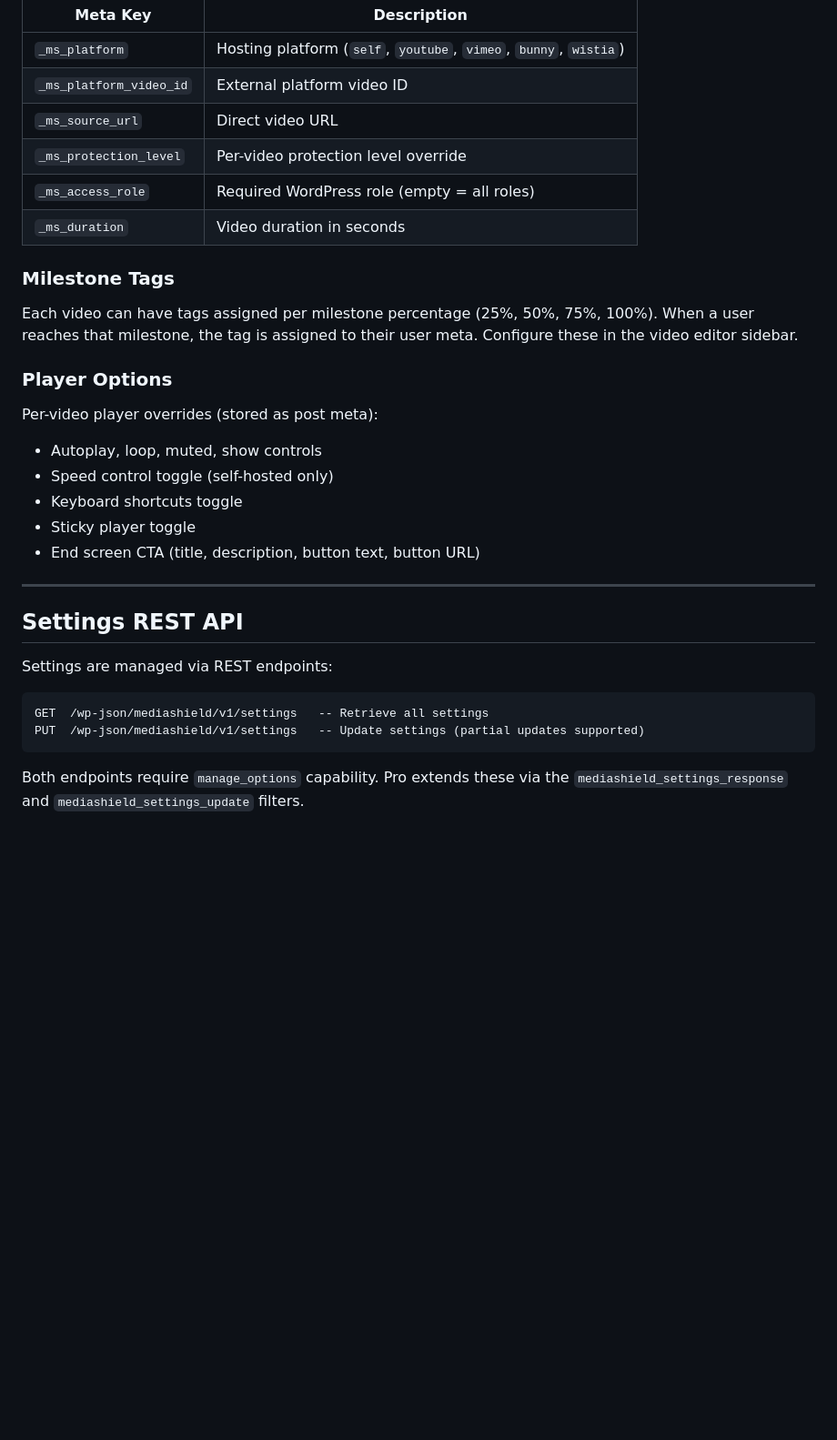
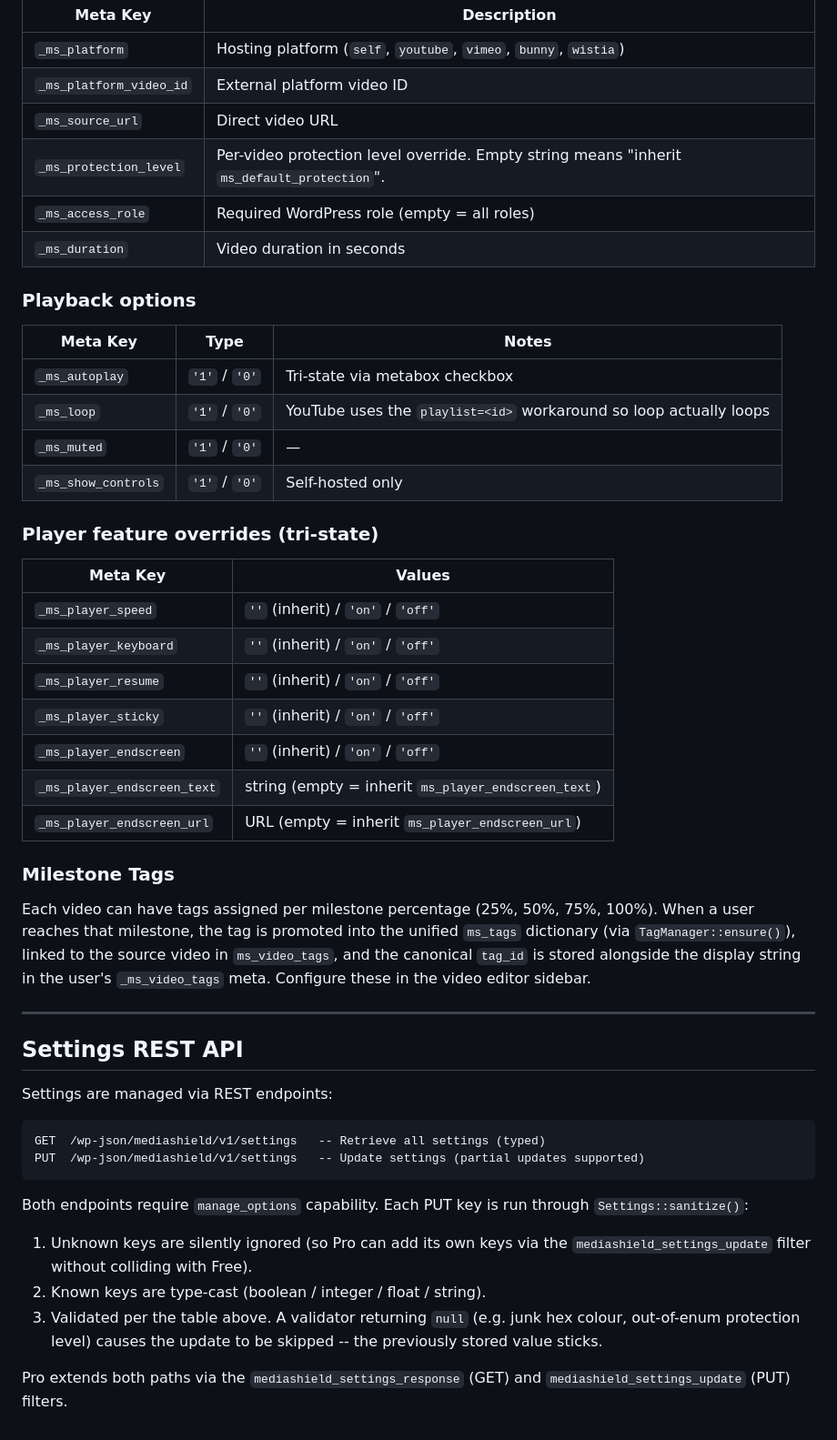
Before and after one commit to vapvarun/mediashield, a Markdown page: docs/free/configuration.md, the part around one of its changes. Shown at 91% size. Rendered like a GitHub page; blank space fills up the shorter version.

````diff
--- a/docs/free/configuration.md
+++ b/docs/free/configuration.md
@@ -75,23 +113,34 @@ Each video (CPT `mediashield_video`) has its own meta settings that override glo
 | `_ms_platform` | Hosting platform (`self`, `youtube`, `vimeo`, `bunny`, `wistia`) |
 | `_ms_platform_video_id` | External platform video ID |
 | `_ms_source_url` | Direct video URL |
-| `_ms_protection_level` | Per-video protection level override |
+| `_ms_protection_level` | Per-video protection level override. Empty string means "inherit `ms_default_protection`". |
 | `_ms_access_role` | Required WordPress role (empty = all roles) |
 | `_ms_duration` | Video duration in seconds |
 
+### Playback options
+
+| Meta Key | Type | Notes |
+|---|---|---|
+| `_ms_autoplay` | `'1'` / `'0'` | Tri-state via metabox checkbox |
+| `_ms_loop` | `'1'` / `'0'` | YouTube uses the `playlist=<id>` workaround so loop actually loops |
+| `_ms_muted` | `'1'` / `'0'` | — |
+| `_ms_show_controls` | `'1'` / `'0'` | Self-hosted only |
+
+### Player feature overrides (tri-state)
+
+| Meta Key | Values |
+|---|---|
+| `_ms_player_speed` | `''` (inherit) / `'on'` / `'off'` |
+| `_ms_player_keyboard` | `''` (inherit) / `'on'` / `'off'` |
+| `_ms_player_resume` | `''` (inherit) / `'on'` / `'off'` |
+| `_ms_player_sticky` | `''` (inherit) / `'on'` / `'off'` |
+| `_ms_player_endscreen` | `''` (inherit) / `'on'` / `'off'` |
+| `_ms_player_endscreen_text` | string (empty = inherit `ms_player_endscreen_text`) |
+| `_ms_player_endscreen_url` | URL (empty = inherit `ms_player_endscreen_url`) |
+
 ### Milestone Tags
 
-Each video can have tags assigned per milestone percentage (25%, 50%, 75%, 100%). When a user reaches that milestone, the tag is assigned to their user meta. Configure these in the video editor sidebar.
-
-### Player Options
-
-Per-video player overrides (stored as post meta):
-
-- Autoplay, loop, muted, show controls
-- Speed control toggle (self-hosted only)
-- Keyboard shortcuts toggle
-- Sticky player toggle
-- End screen CTA (title, description, button text, button URL)
+Each video can have tags assigned per milestone percentage (25%, 50%, 75%, 100%). When a user reaches that milestone, the tag is promoted into the unified `ms_tags` dictionary (via `TagManager::ensure()`), linked to the source video in `ms_video_tags`, and the canonical `tag_id` is stored alongside the display string in the user's `_ms_video_tags` meta. Configure these in the video editor sidebar.
 
 ---
 
@@ -100,8 +149,14 @@ Per-video player overrides (stored as post meta):
 Settings are managed via REST endpoints:
 
 ```
-GET  /wp-json/mediashield/v1/settings   -- Retrieve all settings
+GET  /wp-json/mediashield/v1/settings   -- Retrieve all settings (typed)
 PUT  /wp-json/mediashield/v1/settings   -- Update settings (partial updates supported)
 ```
 
-Both endpoints require `manage_options` capability. Pro extends these via the `mediashield_settings_response` and `mediashield_settings_update` filters.
+Both endpoints require `manage_options` capability. Each PUT key is run through `Settings::sanitize()`:
+
+1. Unknown keys are silently ignored (so Pro can add its own keys via the `mediashield_settings_update` filter without colliding with Free).
+2. Known keys are type-cast (boolean / integer / float / string).
+3. Validated per the table above. A validator returning `null` (e.g. junk hex colour, out-of-enum protection level) causes the update to be skipped -- the previously stored value sticks.
+
+Pro extends both paths via the `mediashield_settings_response` (GET) and `mediashield_settings_update` (PUT) filters.
````
Also changed, not shown: other parts of docs/free/configuration.md (+56 -18 lines).
